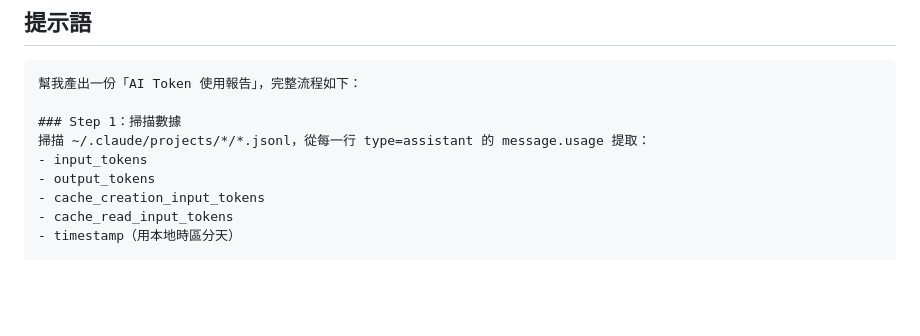
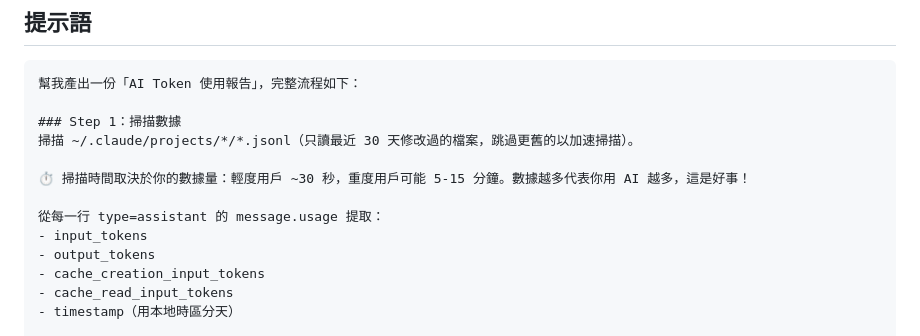
Before and after one commit to sstklen/oq-washinmura, a Markdown page: prompt.md, the part around the change. GitHub-like rendering; blank space fills up the shorter version.

Commit message:
docs: 提示語加掃描時間說明 + 只讀近 30 天檔案優化
Co-Authored-By: Claude Opus 4.6 (1M context) <noreply@anthropic.com>

```diff
--- a/prompt.md
+++ b/prompt.md
@@ -11,7 +11,11 @@
 幫我產出一份「AI Token 使用報告」，完整流程如下：
 
 ### Step 1：掃描數據
-掃描 ~/.claude/projects/*/*.jsonl，從每一行 type=assistant 的 message.usage 提取：
+掃描 ~/.claude/projects/*/*.jsonl（只讀最近 30 天修改過的檔案，跳過更舊的以加速掃描）。
+
+⏱ 掃描時間取決於你的數據量：輕度用戶 ~30 秒，重度用戶可能 5-15 分鐘。數據越多代表你用 AI 越多，這是好事！
+
+從每一行 type=assistant 的 message.usage 提取：
 - input_tokens
 - output_tokens
 - cache_creation_input_tokens
```
